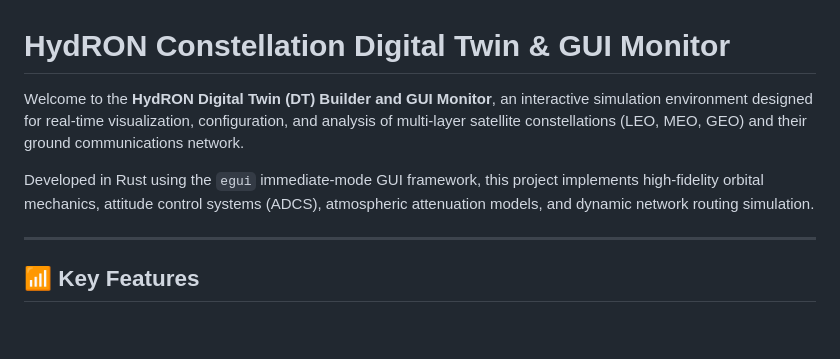
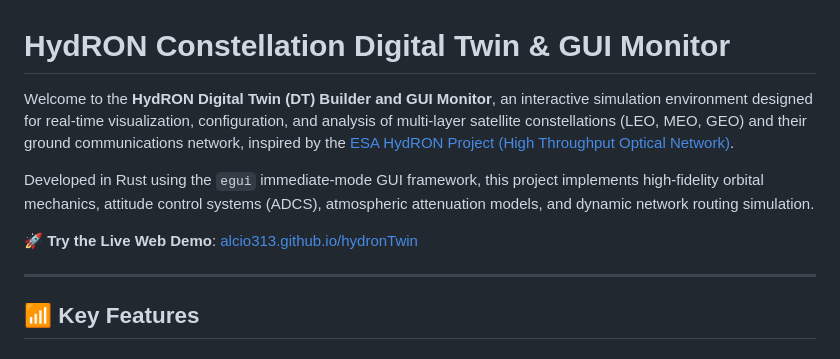
Before and after one commit to alcio313/hydronTwin, a Markdown page: README.md, the part around the change. GitHub-like rendering; blank space fills up the shorter version.

Commit message:
links to docs

```diff
--- a/README.md
+++ b/README.md
@@ -1,8 +1,10 @@
 # HydRON Constellation Digital Twin & GUI Monitor
 
-Welcome to the **HydRON Digital Twin (DT) Builder and GUI Monitor**, an interactive simulation environment designed for real-time visualization, configuration, and analysis of multi-layer satellite constellations (LEO, MEO, GEO) and their ground communications network.
+Welcome to the **HydRON Digital Twin (DT) Builder and GUI Monitor**, an interactive simulation environment designed for real-time visualization, configuration, and analysis of multi-layer satellite constellations (LEO, MEO, GEO) and their ground communications network, inspired by the [ESA HydRON Project (High Throughput Optical Network)](https://resilience.esa.int/archives/partnership-projects/hydron).
 
 Developed in Rust using the `egui` immediate-mode GUI framework, this project implements high-fidelity orbital mechanics, attitude control systems (ADCS), atmospheric attenuation models, and dynamic network routing simulation.
+
+🚀 **Try the Live Web Demo**: [alcio313.github.io/hydronTwin](https://alcio313.github.io/hydronTwin/)
 
 ---
 
```
